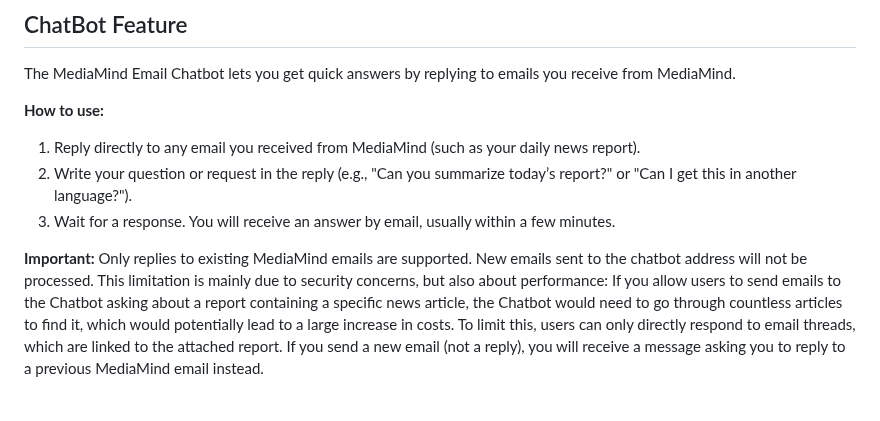
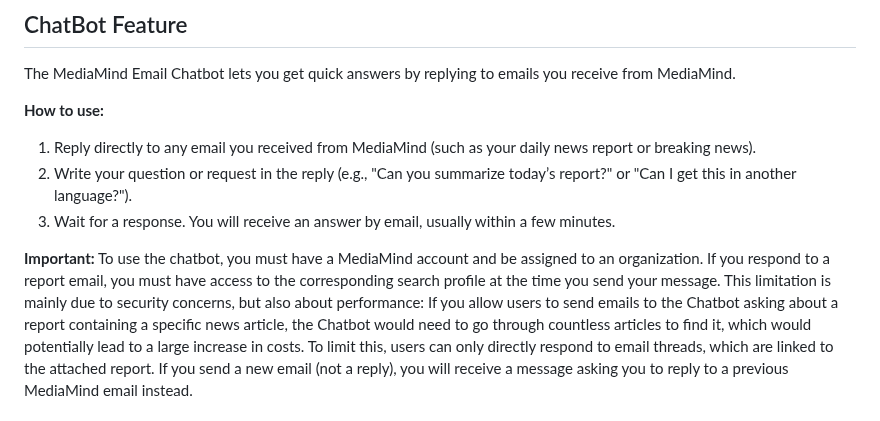
Before and after one commit to jst-seminar-rostlab-tum/eutop-mediamind, a Markdown page: docs/USER_GUIDE.md, the part around the change. GitHub-like rendering.

Commit message:
docs: improve chatbot user guide

```diff
--- a/docs/USER_GUIDE.md
+++ b/docs/USER_GUIDE.md
@@ -128,13 +128,13 @@ The MediaMind Email Chatbot lets you get quick answers by replying to emails you
 
 **How to use:**
 
-1. Reply directly to any email you received from MediaMind (such as your daily news report).
+1. Reply directly to any email you received from MediaMind (such as your daily news report or breaking news).
 2. Write your question or request in the reply (e.g., "Can you summarize today’s report?" or "Can I get this in another language?").
 3. Wait for a response. You will receive an answer by email, usually within a few minutes.
 
 **Important:**
-Only replies to existing MediaMind emails are supported.
-New emails sent to the chatbot address will not be processed.
+To use the chatbot, you must have a MediaMind account and be assigned to an organization.
+If you respond to a report email, you must have access to the corresponding search profile at the time you send your message.
 This limitation is mainly due to security concerns, but also about performance:
 If you allow users to send emails to the Chatbot asking about a report containing a specific news article, the Chatbot would need to go through countless articles to find it, which would potentially lead to a large increase in costs.
 To limit this, users can only directly respond to email threads, which are linked to the attached report.
```
